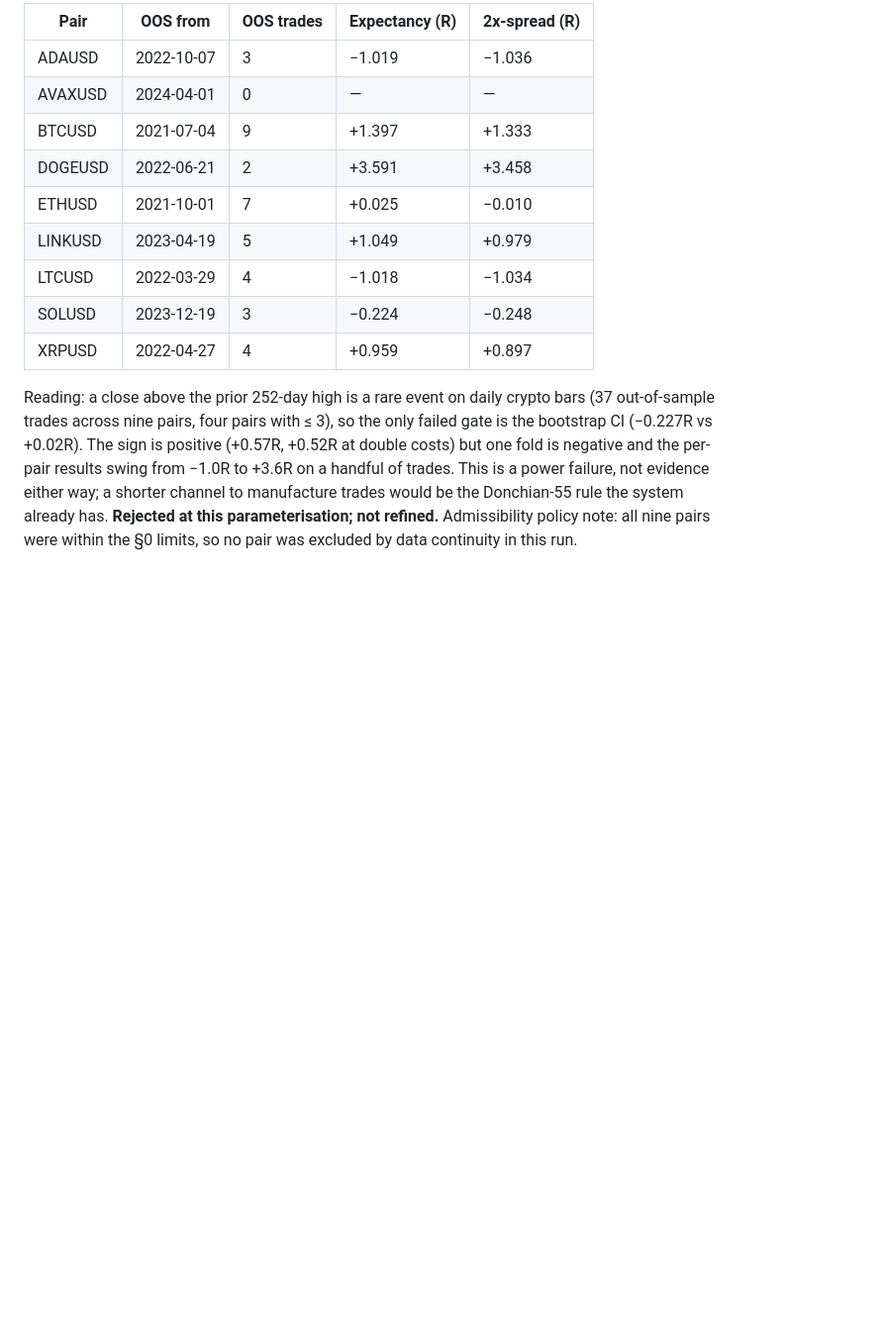
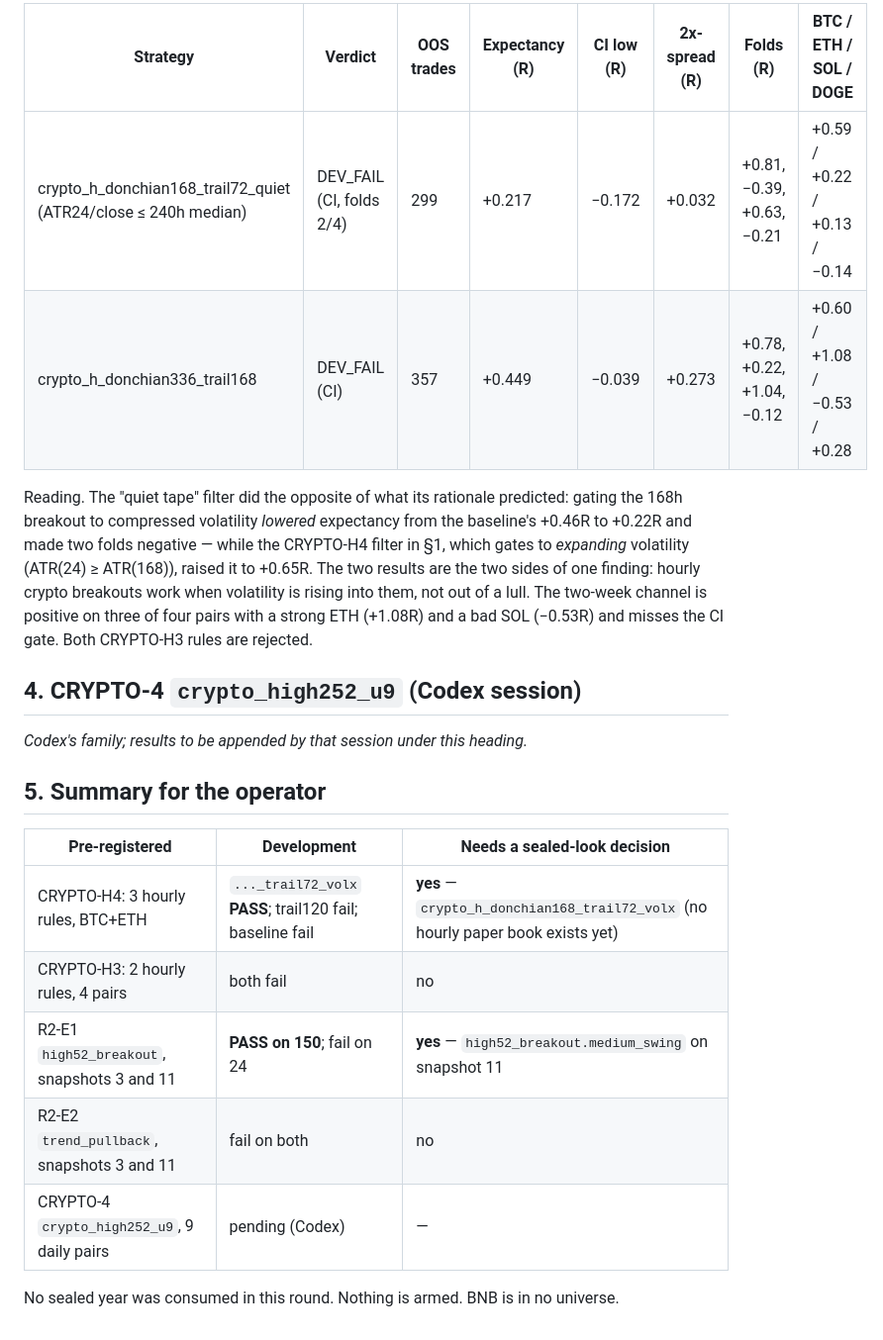
Before and after one commit to louisbrailey/signal-forge, a Markdown page: docs/research/RESULTS_round2_2026-11-03.md, the part around one of its changes. Shown at 99% size. Rendered like a GitHub page; blank space fills up the shorter version.

```diff
--- a/docs/research/RESULTS_round2_2026-11-03.md
+++ b/docs/research/RESULTS_round2_2026-11-03.md
@@ -60,21 +76,29 @@ Sealed from 2025-11-04 (not evaluated).
 
-| Pair | OOS from | OOS trades | Expectancy (R) | 2x-spread (R) |
-|---|---|---|---|---|
-| ADAUSD | 2022-10-07 | 3 | −1.019 | −1.036 |
-| AVAXUSD | 2024-04-01 | 0 | — | — |
-| BTCUSD | 2021-07-04 | 9 | +1.397 | +1.333 |
-| DOGEUSD | 2022-06-21 | 2 | +3.591 | +3.458 |
-| ETHUSD | 2021-10-01 | 7 | +0.025 | −0.010 |
-| LINKUSD | 2023-04-19 | 5 | +1.049 | +0.979 |
-| LTCUSD | 2022-03-29 | 4 | −1.018 | −1.034 |
-| SOLUSD | 2023-12-19 | 3 | −0.224 | −0.248 |
-| XRPUSD | 2022-04-27 | 4 | +0.959 | +0.897 |
+| Strategy | Verdict | OOS trades | Expectancy (R) | CI low (R) | 2x-spread (R) | Folds (R) | BTC / ETH / SOL / DOGE |
+|---|---|---|---|---|---|---|---|
+| crypto_h_donchian168_trail72_quiet (ATR24/close ≤ 240h median) | DEV_FAIL (CI, folds 2/4) | 299 | +0.217 | −0.172 | +0.032 | +0.81, −0.39, +0.63, −0.21 | +0.59 / +0.22 / +0.13 / −0.14 |
+| crypto_h_donchian336_trail168 | DEV_FAIL (CI) | 357 | +0.449 | −0.039 | +0.273 | +0.78, +0.22, +1.04, −0.12 | +0.60 / +1.08 / −0.53 / +0.28 |
 
-Reading: a close above the prior 252-day high is a rare event on daily crypto bars (37
-out-of-sample trades across nine pairs, four pairs with ≤ 3), so the only failed gate is the
-bootstrap CI (−0.227R vs +0.02R). The sign is positive (+0.57R, +0.52R at double costs) but
-one fold is negative and the per-pair results swing from −1.0R to +3.6R on a handful of
-trades. This is a power failure, not evidence either way; a shorter channel to manufacture
-trades would be the Donchian-55 rule the system already has. **Rejected at this
-parameterisation; not refined.** Admissibility policy note: all nine pairs were within the
-§0 limits, so no pair was excluded by data continuity in this run.
+Reading. The "quiet tape" filter did the opposite of what its rationale predicted: gating the
+168h breakout to compressed volatility *lowered* expectancy from the baseline's +0.46R to
++0.22R and made two folds negative — while the CRYPTO-H4 filter in §1, which gates to
+*expanding* volatility (ATR(24) ≥ ATR(168)), raised it to +0.65R. The two results are the two
+sides of one finding: hourly crypto breakouts work when volatility is rising into them, not
+out of a lull. The two-week channel is positive on three of four pairs with a strong ETH
+(+1.08R) and a bad SOL (−0.53R) and misses the CI gate. Both CRYPTO-H3 rules are rejected.
+
+## 4. CRYPTO-4 `crypto_high252_u9` (Codex session)
+
+_Codex's family; results to be appended by that session under this heading._
+
+## 5. Summary for the operator
+
+| Pre-registered | Development | Needs a sealed-look decision |
+|---|---|---|
+| CRYPTO-H4: 3 hourly rules, BTC+ETH | `..._trail72_volx` **PASS**; trail120 fail; baseline fail | **yes** — `crypto_h_donchian168_trail72_volx` (no hourly paper book exists yet) |
+| CRYPTO-H3: 2 hourly rules, 4 pairs | both fail | no |
+| R2-E1 `high52_breakout`, snapshots 3 and 11 | **PASS on 150**; fail on 24 | **yes** — `high52_breakout.medium_swing` on snapshot 11 |
+| R2-E2 `trend_pullback`, snapshots 3 and 11 | fail on both | no |
+| CRYPTO-4 `crypto_high252_u9`, 9 daily pairs | pending (Codex) | — |
+
+No sealed year was consumed in this round. Nothing is armed. BNB is in no universe.
```
Also changed, not shown: other parts of docs/research/RESULTS_round2_2026-11-03.md (+31 -15 lines).
